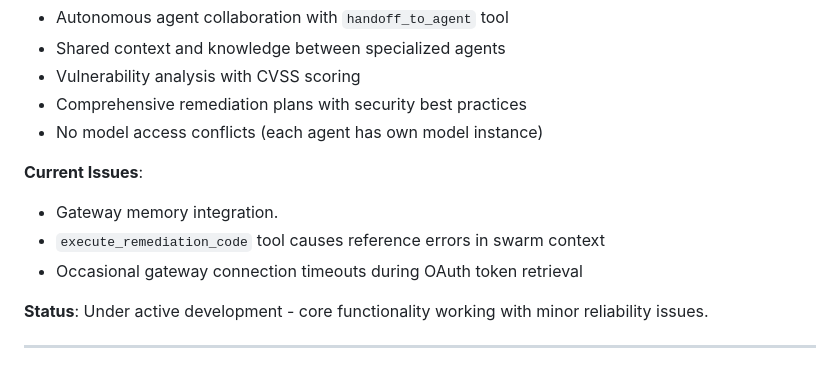
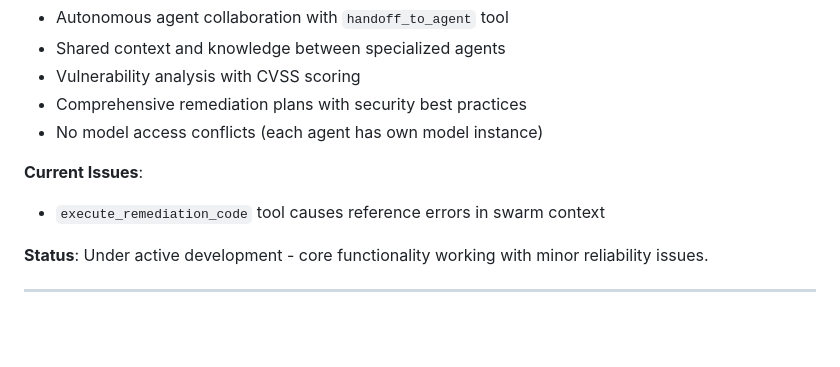
Before and after one commit to msumari/vulnagent, a Markdown page: README.md, the part around the change. Rendered like a GitHub page; blank space fills up the shorter version.

Commit message:
Feat: Update README to remove resolved issues
Removed issues related to gateway memory integration and connection timeouts from README.

```diff
--- a/README.md
+++ b/README.md
@@ -355,9 +355,7 @@ VulnGatherer (Entry Point) → Swarm[VulnRemediator, VulnCritic, VulnKeeper] →
 
 **Current Issues**:
 
-- Gateway memory integration.
 - `execute_remediation_code` tool causes reference errors in swarm context
-- Occasional gateway connection timeouts during OAuth token retrieval
 
 **Status**: Under active development - core functionality working with minor reliability issues.
 
```
